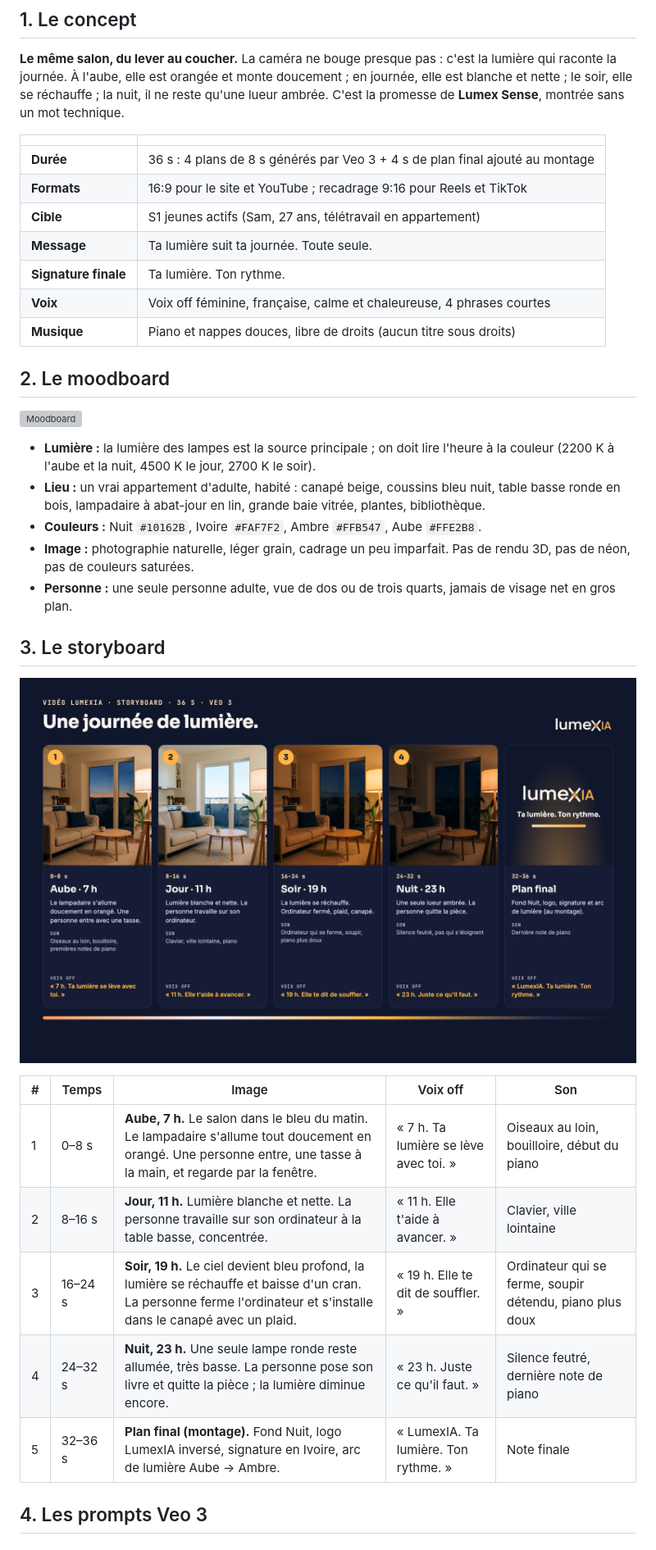
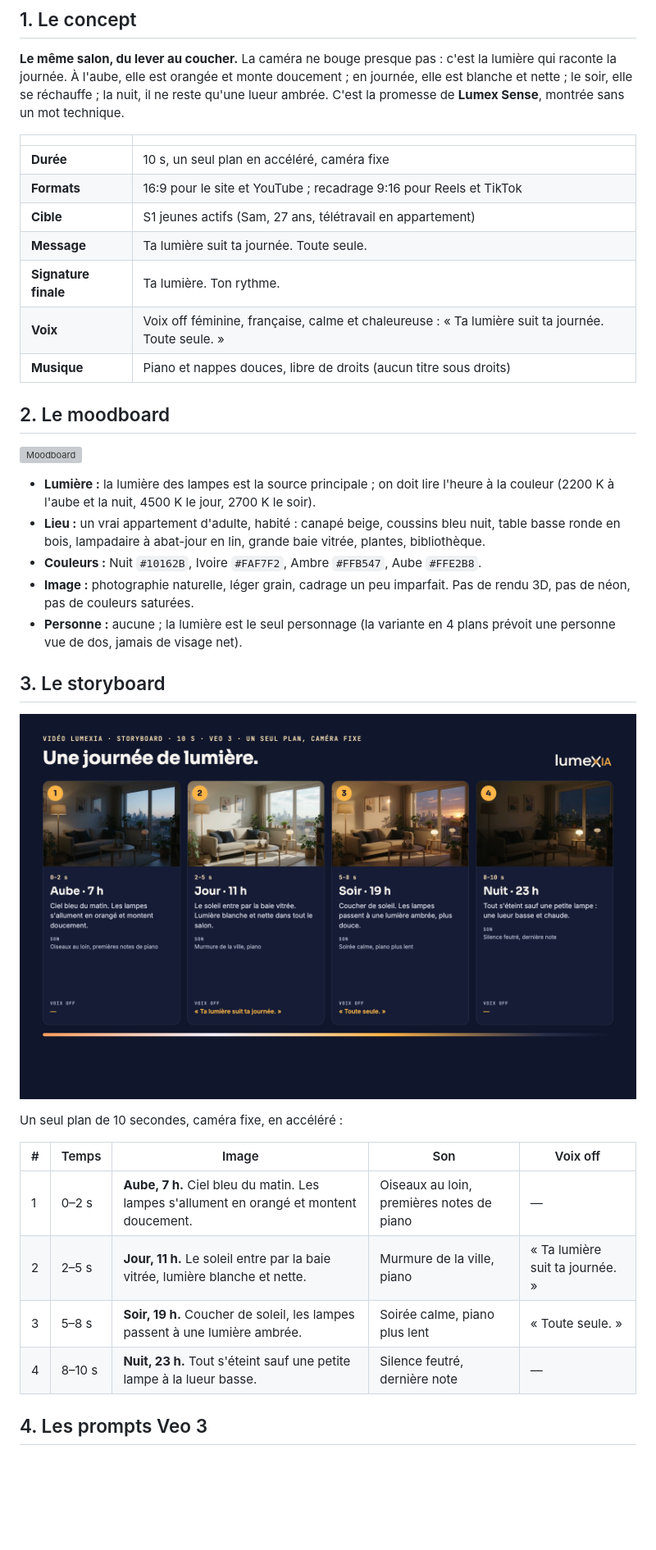
Before and after one commit to Vald-01/LumexIA, a Markdown page: video/README.md, the part around one of its changes. Shown at 82% size. GitHub-like rendering; pictures changed too: video/storyboard.png; blank space fills up the shorter version; grey boxes are pictures that could not be loaded.

Commit message:
Storyboard refait sur la vidéo réalisée (10 s), sans la version en 4 plans dans le rapport
Co-Authored-By: Claude Opus 5.5 <noreply@anthropic.com>

```diff
--- a/video/README.md
+++ b/video/README.md
@@ -22,12 +22,12 @@
 
 | | |
 | --- | --- |
-| **Durée** | 36 s : 4 plans de 8 s générés par Veo 3 + 4 s de plan final ajouté au montage |
+| **Durée** | 10 s, un seul plan en accéléré, caméra fixe |
 | **Formats** | 16:9 pour le site et YouTube ; recadrage 9:16 pour Reels et TikTok |
 | **Cible** | S1 jeunes actifs (Sam, 27 ans, télétravail en appartement) |
 | **Message** | Ta lumière suit ta journée. Toute seule. |
 | **Signature finale** | Ta lumière. Ton rythme. |
-| **Voix** | Voix off féminine, française, calme et chaleureuse, 4 phrases courtes |
+| **Voix** | Voix off féminine, française, calme et chaleureuse : « Ta lumière suit ta journée. Toute seule. » |
 | **Musique** | Piano et nappes douces, libre de droits (aucun titre sous droits) |
 
 ## 2. Le moodboard
@@ -38,19 +38,20 @@
 - **Lieu :** un vrai appartement d'adulte, habité : canapé beige, coussins bleu nuit, table basse ronde en bois, lampadaire à abat-jour en lin, grande baie vitrée, plantes, bibliothèque.
 - **Couleurs :** Nuit `#10162B`, Ivoire `#FAF7F2`, Ambre `#FFB547`, Aube `#FFE2B8`.
 - **Image :** photographie naturelle, léger grain, cadrage un peu imparfait. Pas de rendu 3D, pas de néon, pas de couleurs saturées.
-- **Personne :** une seule personne adulte, vue de dos ou de trois quarts, jamais de visage net en gros plan.
+- **Personne :** aucune ; la lumière est le seul personnage (la variante en 4 plans prévoit une personne vue de dos, jamais de visage net).
 
 ## 3. Le storyboard
 
 ![Storyboard](storyboard.png)
 
-| # | Temps | Image | Voix off | Son |
+Un seul plan de 10 secondes, caméra fixe, en accéléré :
+
+| # | Temps | Image | Son | Voix off |
 | --- | --- | --- | --- | --- |
-| 1 | 0–8 s | **Aube, 7 h.** Le salon dans le bleu du matin. Le lampadaire s'allume tout doucement en orangé. Une personne entre, une tasse à la main, et regarde par la fenêtre. | « 7 h. Ta lumière se lève avec toi. » | Oiseaux au loin, bouilloire, début du piano |
-| 2 | 8–16 s | **Jour, 11 h.** Lumière blanche et nette. La personne travaille sur son ordinateur à la table basse, concentrée. | « 11 h. Elle t'aide à avancer. » | Clavier, ville lointaine |
-| 3 | 16–24 s | **Soir, 19 h.** Le ciel devient bleu profond, la lumière se réchauffe et baisse d'un cran. La personne ferme l'ordinateur et s'installe dans le canapé avec un plaid. | « 19 h. Elle te dit de souffler. » | Ordinateur qui se ferme, soupir détendu, piano plus doux |
-| 4 | 24–32 s | **Nuit, 23 h.** Une seule lampe ronde reste allumée, très basse. La personne pose son livre et quitte la pièce ; la lumière diminue encore. | « 23 h. Juste ce qu'il faut. » | Silence feutré, dernière note de piano |
-| 5 | 32–36 s | **Plan final (montage).** Fond Nuit, logo LumexIA inversé, signature en Ivoire, arc de lumière Aube → Ambre. | « LumexIA. Ta lumière. Ton rythme. » | Note finale |
+| 1 | 0–2 s | **Aube, 7 h.** Ciel bleu du matin. Les lampes s'allument en orangé et montent doucement. | Oiseaux au loin, premières notes de piano | — |
+| 2 | 2–5 s | **Jour, 11 h.** Le soleil entre par la baie vitrée, lumière blanche et nette. | Murmure de la ville, piano | « Ta lumière suit ta journée. » |
+| 3 | 5–8 s | **Soir, 19 h.** Coucher de soleil, les lampes passent à une lumière ambrée. | Soirée calme, piano plus lent | « Toute seule. » |
+| 4 | 8–10 s | **Nuit, 23 h.** Tout s'éteint sauf une petite lampe à la lueur basse. | Silence feutré, dernière note | — |
 
 ## 4. Les prompts Veo 3
 
```
Also changed, not shown: other parts of video/README.md (+6 -6 lines), docs/rapport/img/storyboard.jpg, 3 other files.
